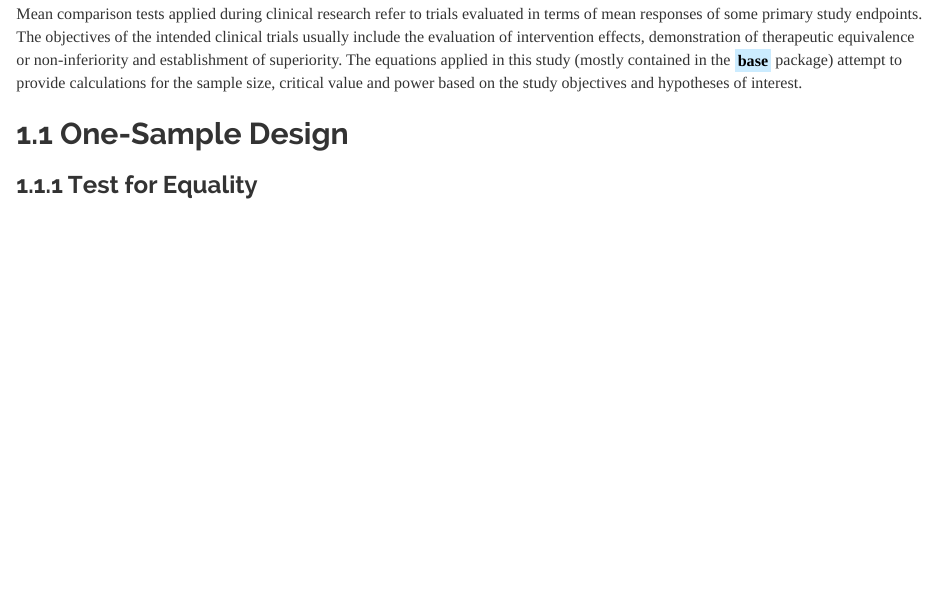
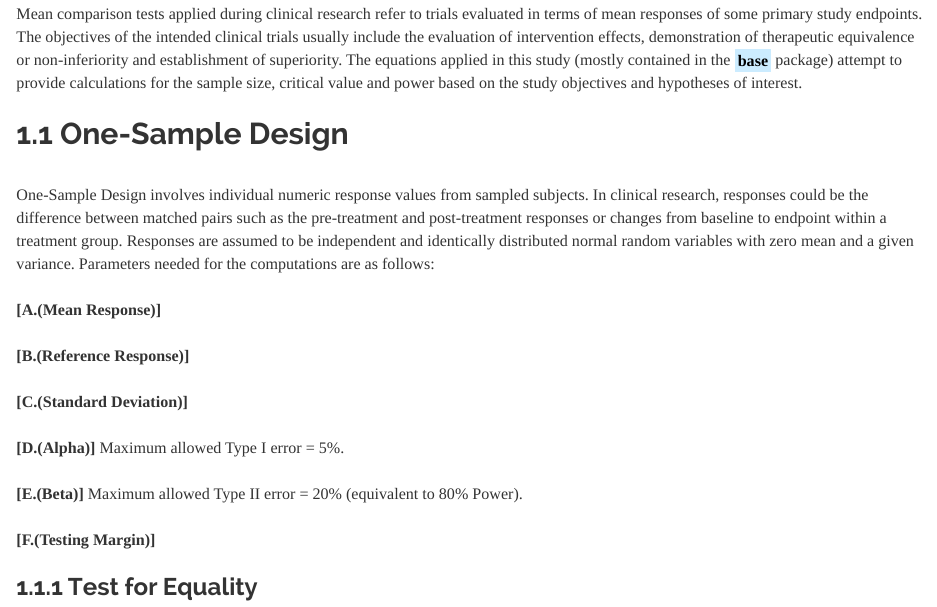
Before and after one commit to JohnPaulinePineda/Portfolio_Project_31, an R Markdown document (docs/index.Rmd): the page in a window 1100 px wide, from 910 px down. Rendered offline with R 4.5, knitr and Pandoc, with nearby package versions; a font, style sheet, LaTeX package, included part or bibliography that could not be used is replaced or left out.

Commit message:
Formulated the HTML and RMD files
Formulated the HTML and RMD files

````diff
--- a/docs/index.Rmd
+++ b/docs/index.Rmd
@@ -23,7 +23,21 @@ knitr::opts_chunk$set(echo = TRUE, fig.width=15, fig.height=10)
 | Mean comparison tests applied during clinical research refer to trials evaluated in terms of mean responses of some primary study endpoints. The objectives of the intended clinical trials usually include the evaluation of intervention effects, demonstration of therapeutic equivalence or non-inferiority and establishment of superiority. The equations applied in this study (mostly contained in the <mark style="background-color: #CCECFF">**base**</mark> package) attempt to provide calculations for the sample size, critical value and power based on the study objectives and hypotheses of interest.
 |
 ##  1.1 One-Sample Design
-
+|
+| One-Sample Design involves individual numeric response values from sampled subjects. In clinical research, responses could be the difference between matched pairs such as the pre-treatment and post-treatment responses or changes from baseline to endpoint within a treatment group. Responses are assumed to be independent and identically distributed normal random variables with zero mean and a given variance. Parameters needed for the computations are as follows:
+|
+| **[A.(Mean Response)]**
+|
+| **[B.(Reference Response)]**
+|
+| **[C.(Standard Deviation)]**
+|
+| **[D.(Alpha)]** Maximum allowed Type I error = 5%.
+|
+| **[E.(Beta)]** Maximum allowed Type II error = 20% (equivalent to 80% Power).
+|
+| **[F.(Testing Margin)]**
+|
 ###  1.1.1 Test for Equality
 
 ```{r section_1.1.1, warning=FALSE, message=FALSE}
````
Also changed, not shown: 1 other file.
